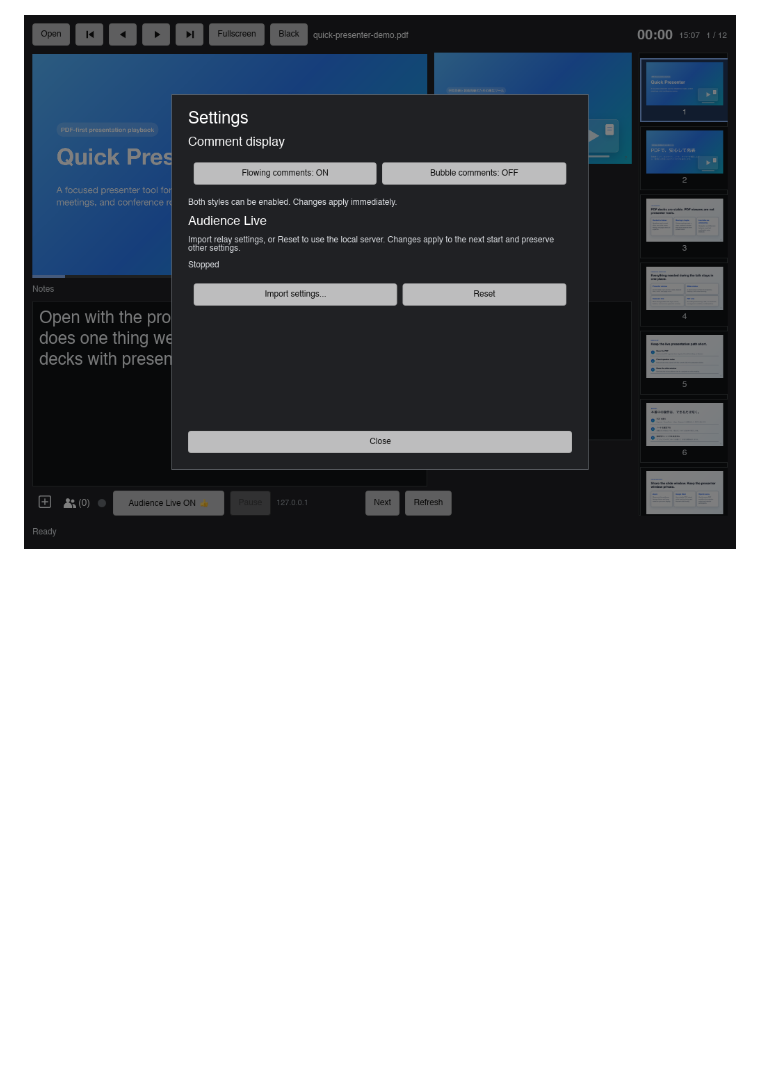
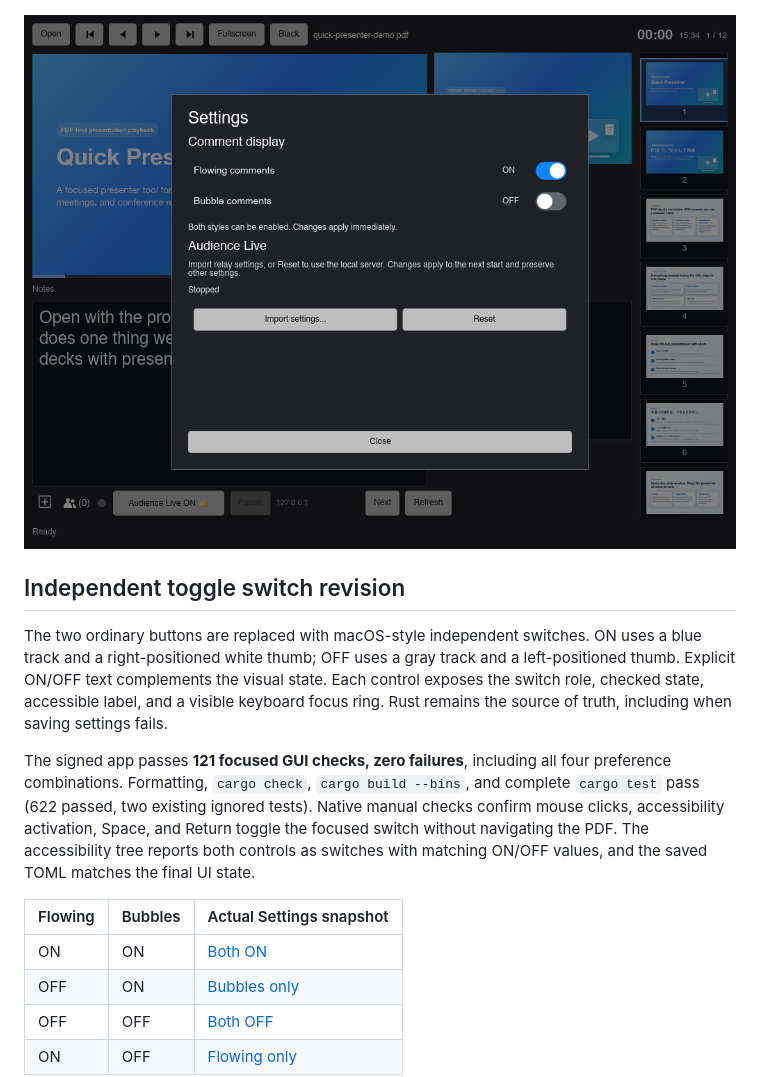
Before and after one commit to koichiro/quick-presenter, a Markdown page: docs/validation/V300_COMMENT_BUBBLES_20261025.md, the part around the change printed below. Drawn GitHub-style; pictures changed too: docs/assets/comment-bubbles/settings.png; blank space fills up the shorter version.

Commit message:
Use accessible toggle switches for comment display settings

```diff
--- a/docs/validation/V300_COMMENT_BUBBLES_20261025.md
+++ b/docs/validation/V300_COMMENT_BUBBLES_20261025.md
@@ -92,3 +92,27 @@ run, without compositing or modifying their content:
 
 ![Settings](../assets/comment-bubbles/settings.png)
 
+## Independent toggle switch revision
+
+The two ordinary buttons are replaced with macOS-style independent switches.
+ON uses a blue track and a right-positioned white thumb; OFF uses a gray track
+and a left-positioned thumb. Explicit ON/OFF text complements the visual state.
+Each control exposes the switch role, checked state, accessible label, and a
+visible keyboard focus ring. Rust remains the source of truth, including when
+saving settings fails.
+
+The signed app passes **121 focused GUI checks, zero failures**, including all
+four preference combinations. Formatting, `cargo check`, `cargo build --bins`,
+and complete `cargo test` pass (622 passed, two existing ignored tests).
+Native manual checks confirm mouse clicks, accessibility activation, Space,
+and Return toggle the focused switch without navigating the PDF. The
+accessibility tree reports both controls as switches with matching ON/OFF
+values, and the saved TOML matches the final UI state.
+
+| Flowing | Bubbles | Actual Settings snapshot |
+| --- | --- | --- |
+| ON | ON | [Both ON](../assets/comment-bubbles/settings-both-on.png) |
+| OFF | ON | [Bubbles only](../assets/comment-bubbles/settings-bubbles-only.png) |
+| OFF | OFF | [Both OFF](../assets/comment-bubbles/settings-both-off.png) |
+| ON | OFF | [Flowing only](../assets/comment-bubbles/settings.png) |
+
```
Also changed, not shown: other parts of docs/validation/V300_COMMENT_BUBBLES_20261025.md (+4 -0 lines), docs/AUDIENCE_COMMENTS.md (+2 -1 lines), docs/assets/comment-bubbles/settings-both-off.png (added), docs/assets/comment-bubbles/settings-both-on.png (added), docs/assets/comment-bubbles/settings-bubbles-only.png (added), 2 other files.
